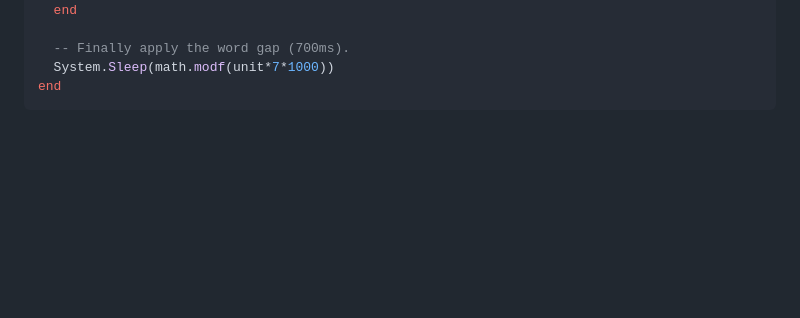
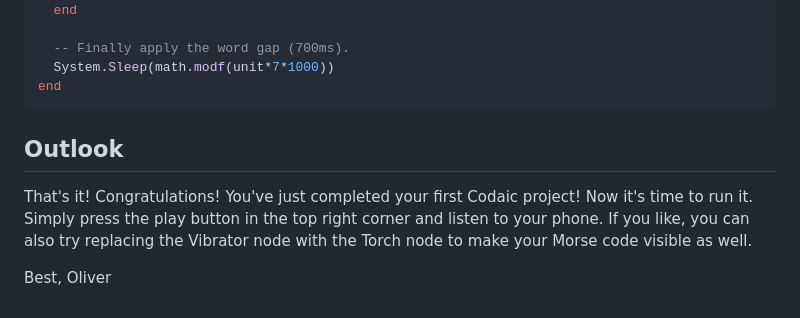
Before and after one commit to hrkltz/Codaic, a Markdown page: Examples/MorseEncoder.md, the part around one of its changes. GitHub-like rendering; blank space fills up the shorter version.

````diff
--- a/Examples/MorseEncoder.md
+++ b/Examples/MorseEncoder.md
@@ -185,3 +189,11 @@ while true do
   System.Sleep(math.modf(unit*7*1000))
 end
 ```
+
+## Outlook
+
+That's it! Congratulations! You've just completed your first Codaic project! Now it's time to run it. Simply press the play button in the top right corner and listen to your phone. If you like, you can also try replacing the Vibrator node with the Torch node to make your Morse code visible as well.
+
+
+Best,
+Oliver
````
Also changed, not shown: other parts of Examples/MorseEncoder.md (+11 -7 lines).
